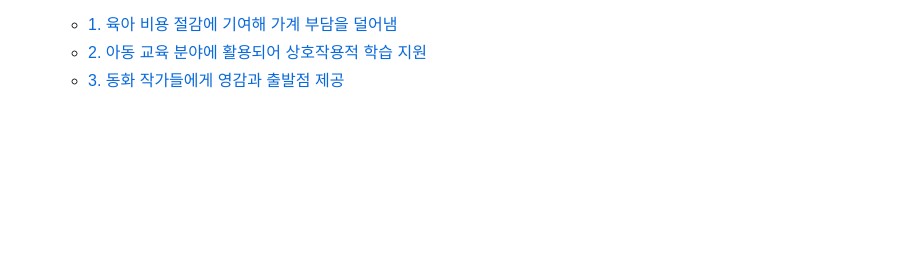
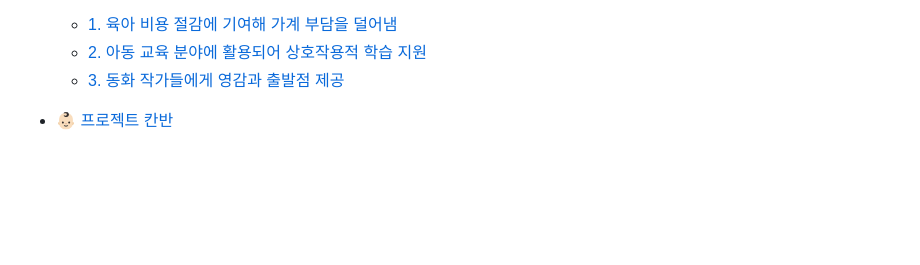
Before and after one commit to dusruddl2/Project_Web_fairytale, a Markdown page: README.md, the part around one of its changes. GitHub-like rendering; blank space fills up the shorter version.

```diff
--- a/README.md
+++ b/README.md
@@ -50,7 +50,7 @@
    - [1. 육아 비용 절감에 기여해 가계 부담을 덜어냄](#1-육아-비용-절감에-기여해-가계-부담을-덜어냄)
    - [2. 아동 교육 분야에 활용되어 상호작용적 학습 지원](#2-아동-교육-분야에-활용되어-상호작용적-학습-지원)
    - [3. 동화 작가들에게 영감과 출발점 제공](#3-동화-작가들에게-영감과-출발점-제공)
-
+- [👶🏻 프로젝트 칸반](#-프로젝트-칸반)
 
 <br>
 <br>
```
Also changed, not shown: other parts of README.md (+3 -1 lines).
